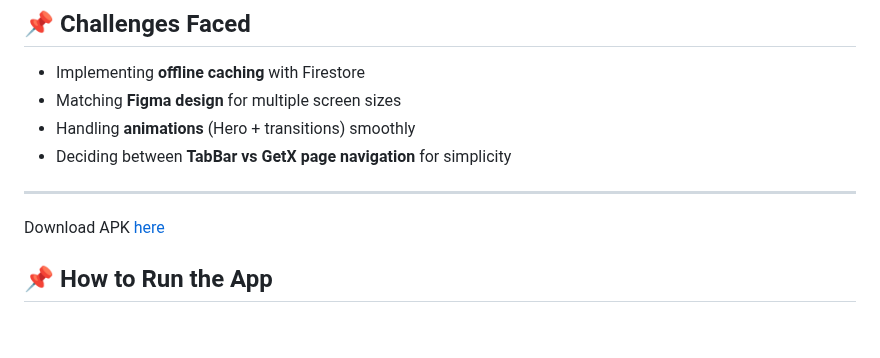
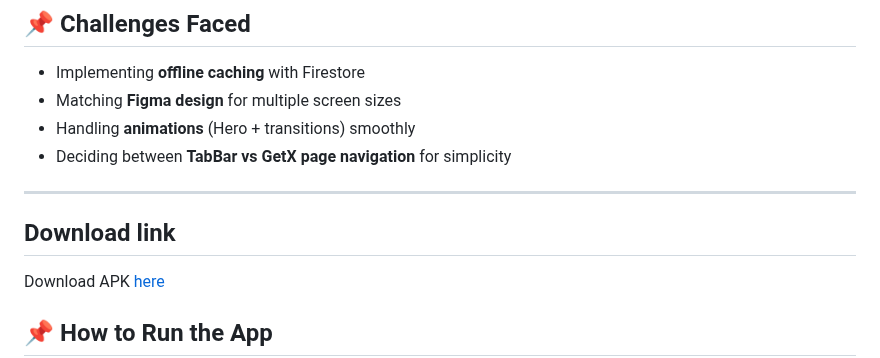
Before and after one commit to dip1vr/AllyCareApp, a Markdown page: README.md, the part around the change. GitHub-like rendering; blank space fills up the shorter version.

```diff
--- a/README.md
+++ b/README.md
@@ -48,7 +48,7 @@ It uses **GetX** for state management and routing.
 - Deciding between **TabBar vs GetX page navigation** for simplicity
 
 ---
-
+## Download link
 
 Download APK [here](https://github.com/dip1vr/AllyCareApp/releases/tag/Allycare)
 
```
